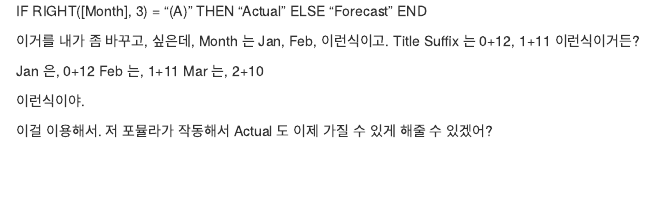
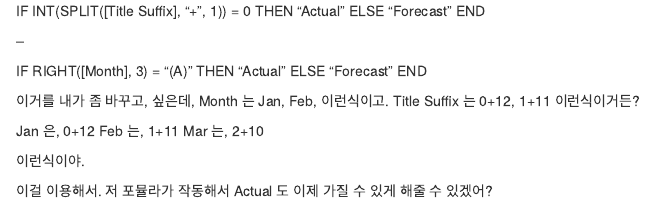
Before and after one commit to slee8495/nhl_bot, an R Markdown document (prompt.rmd): the page in a window 1100 px wide, from its top. Rendered offline with R 4.5, knitr and Pandoc, with nearby package versions.

Commit message:
Update prompt.rmd

```diff
--- a/prompt.rmd
+++ b/prompt.rmd
@@ -1,3 +1,9 @@
+
+IF INT(SPLIT([Title Suffix], "+", 1)) = 0 THEN "Actual"
+ELSE "Forecast"
+END
+
+--
 
 
 
```
